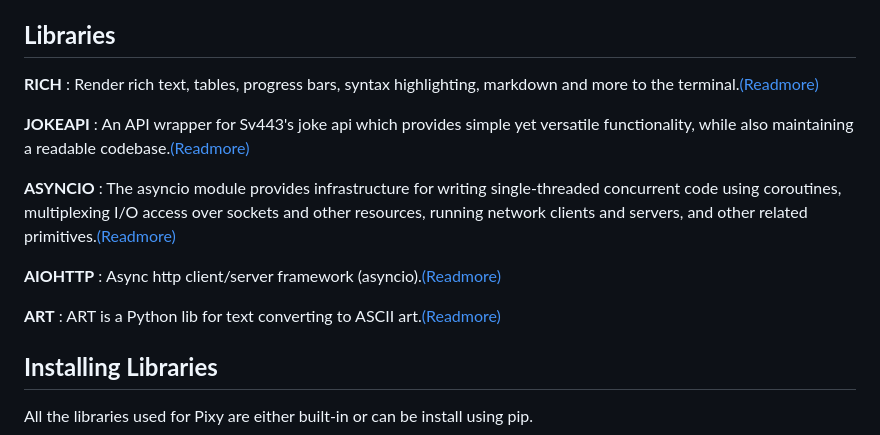
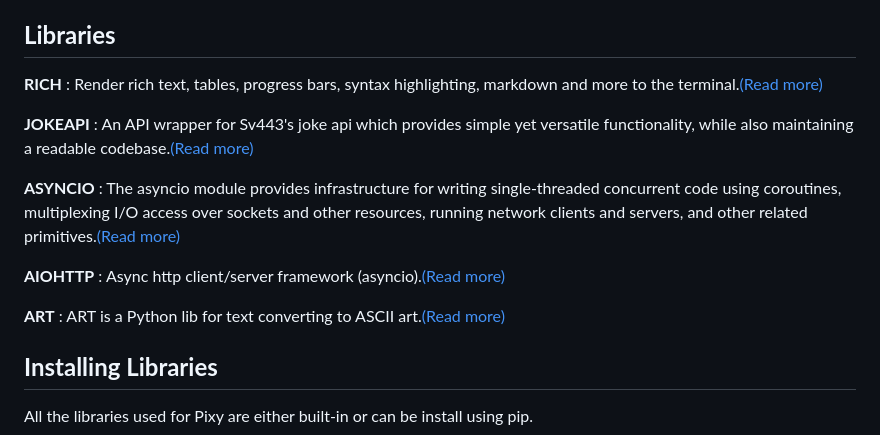
Before and after one commit to itzteddylicious/Pixy, a Markdown page: README.md, the part around the change. Drawn GitHub-style.

```diff
--- a/README.md
+++ b/README.md
@@ -12,15 +12,15 @@ Project features :
 
 ## __Libraries__
 
-__RICH__ : Render rich text, tables, progress bars, syntax highlighting, markdown and more to the terminal.[(Readmore)](https://pypi.org/project/rich/)
+__RICH__ : Render rich text, tables, progress bars, syntax highlighting, markdown and more to the terminal.[(Read more)](https://pypi.org/project/rich/)
 
-__JOKEAPI__ : An API wrapper for Sv443's joke api which provides simple yet versatile functionality, while also maintaining a readable codebase.[(Readmore)](https://pypi.org/project/jokeapi/)
+__JOKEAPI__ : An API wrapper for Sv443's joke api which provides simple yet versatile functionality, while also maintaining a readable codebase.[(Read more)](https://pypi.org/project/jokeapi/)
 
-__ASYNCIO__ : The asyncio module provides infrastructure for writing single-threaded concurrent code using coroutines, multiplexing I/O access over sockets and other resources, running network clients and servers, and other related primitives.[(Readmore)](https://pypi.org/project/asyncio/)
+__ASYNCIO__ : The asyncio module provides infrastructure for writing single-threaded concurrent code using coroutines, multiplexing I/O access over sockets and other resources, running network clients and servers, and other related primitives.[(Read more)](https://pypi.org/project/asyncio/)
 
-__AIOHTTP__ : Async http client/server framework (asyncio).[(Readmore)](https://pypi.org/project/aiohttp/)
+__AIOHTTP__ : Async http client/server framework (asyncio).[(Read more)](https://pypi.org/project/aiohttp/)
 
-__ART__ : ART is a Python lib for text converting to ASCII art.[(Readmore)](https://pyypi.org/project/art/)
+__ART__ : ART is a Python lib for text converting to ASCII art.[(Read more)](https://pyypi.org/project/art/)
 
 ## **Installing Libraries**
 All the libraries used for Pixy are either built-in or can be install using pip.
```
